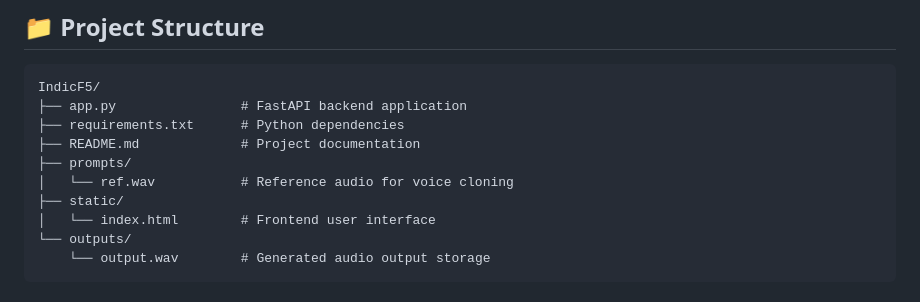
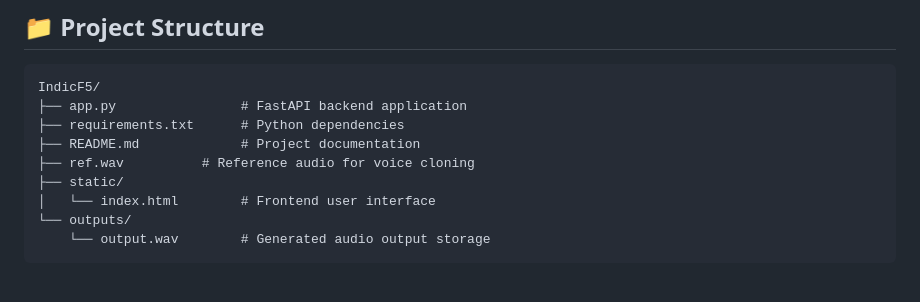
Before and after one commit to rishabhzz/Indicf5-Qwen2.5, a Markdown page: readme.md, the part around the change. GitHub-like rendering.

```diff
--- a/readme.md
+++ b/readme.md
@@ -49,8 +49,7 @@ IndicF5/
 ├── app.py                # FastAPI backend application
 ├── requirements.txt      # Python dependencies
 ├── README.md             # Project documentation
-├── prompts/
-│   └── ref.wav           # Reference audio for voice cloning
+├── ref.wav          # Reference audio for voice cloning
 ├── static/
 │   └── index.html        # Frontend user interface
 └── outputs/
```
